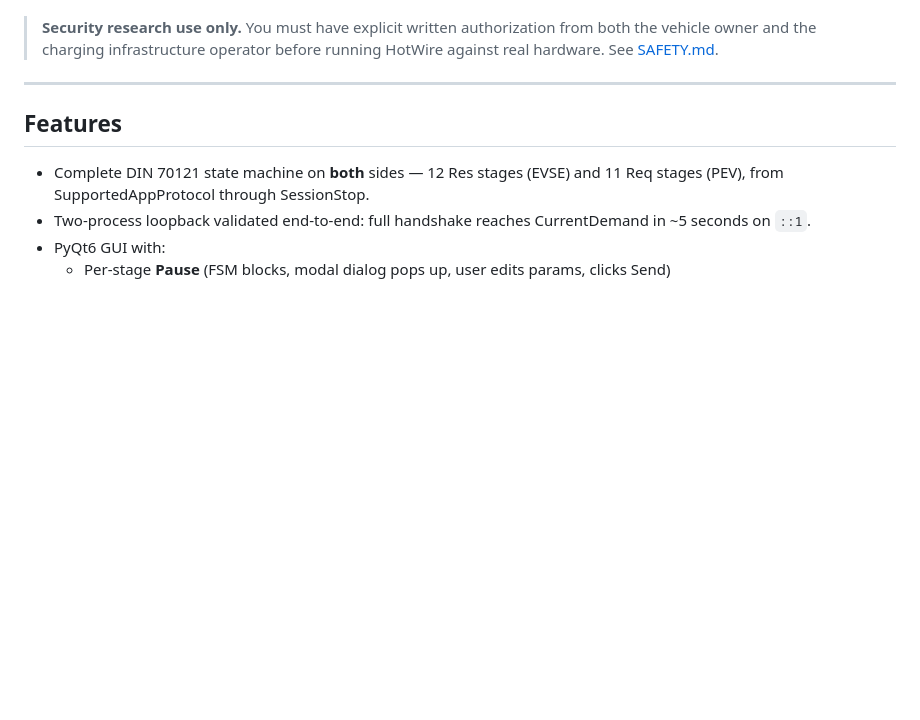
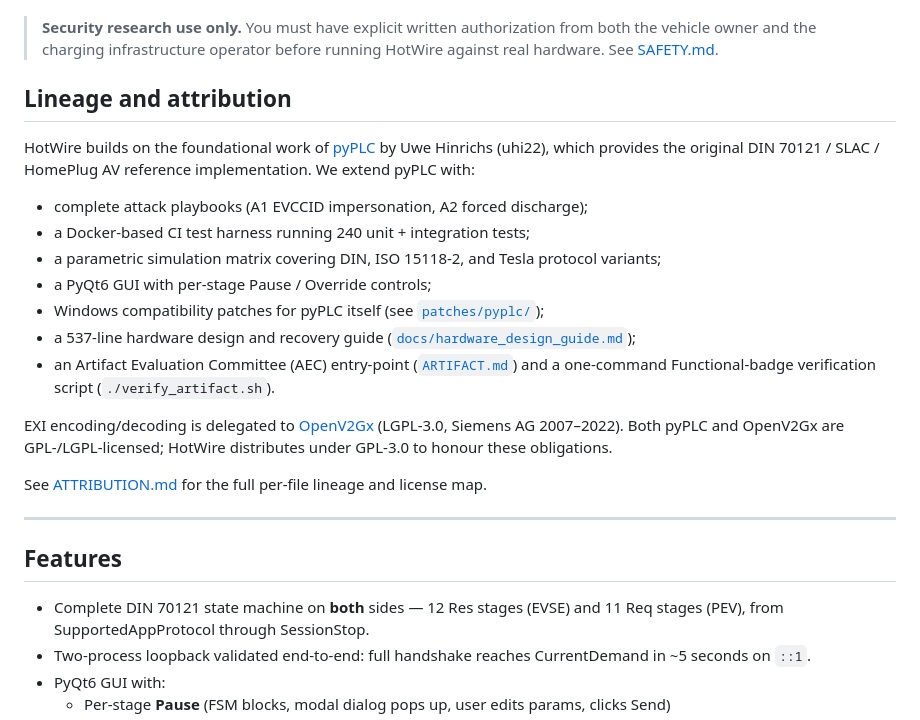
Before and after one commit to sickcell6000/HotWire, a Markdown page: README.md, the part around the change. GitHub-like rendering; blank space fills up the shorter version.

Commit message:
docs(readme): add pyPLC lineage and attribution paragraph
Make HotWire's relationship to pyPLC and OpenV2Gx explicit at the top
of the README, before the Features section. Lists the specific
extensions (attack playbooks, Docker CI, parametric matrix, PyQt6 GUI,
Windows patches, hardware guide, AEC entry-point) so a first-time
reader immediately sees where pyPLC ends and HotWire's contributions
begin.

Notes that HotWire distributes under GPL-3.0 to honour pyPLC's
GPL-3.0 and OpenV2Gx's LGPL-3.0 obligations, and points to
ATTRIBUTION.md for the per-file lineage map.

```diff
--- a/README.md
+++ b/README.md
@@ -19,6 +19,34 @@ Charging Systems"* and supports the two attacks documented there:
 > **Security research use only.** You must have explicit written authorization
 > from both the vehicle owner and the charging infrastructure operator before
 > running HotWire against real hardware. See [SAFETY.md](SAFETY.md).
+
+## Lineage and attribution
+
+HotWire builds on the foundational work of
+[pyPLC](https://github.com/uhi22/pyPLC) by Uwe Hinrichs (uhi22), which
+provides the original DIN 70121 / SLAC / HomePlug AV reference
+implementation. We extend pyPLC with:
+
+- complete attack playbooks (A1 EVCCID impersonation, A2 forced discharge);
+- a Docker-based CI test harness running 240 unit + integration tests;
+- a parametric simulation matrix covering DIN, ISO 15118-2, and Tesla
+  protocol variants;
+- a PyQt6 GUI with per-stage Pause / Override controls;
+- Windows compatibility patches for pyPLC itself (see
+  [`patches/pyplc/`](patches/pyplc/));
+- a 537-line hardware design and recovery guide
+  ([`docs/hardware_design_guide.md`](docs/hardware_design_guide.md));
+- an Artifact Evaluation Committee (AEC) entry-point
+  ([`ARTIFACT.md`](ARTIFACT.md)) and a one-command Functional-badge
+  verification script (`./verify_artifact.sh`).
+
+EXI encoding/decoding is delegated to
+[OpenV2Gx](https://github.com/uhi22/OpenV2Gx) (LGPL-3.0, Siemens AG
+2007–2022). Both pyPLC and OpenV2Gx are GPL-/LGPL-licensed; HotWire
+distributes under GPL-3.0 to honour these obligations.
+
+See [ATTRIBUTION.md](ATTRIBUTION.md) for the full per-file lineage and
+license map.
 
 ---
 
```
